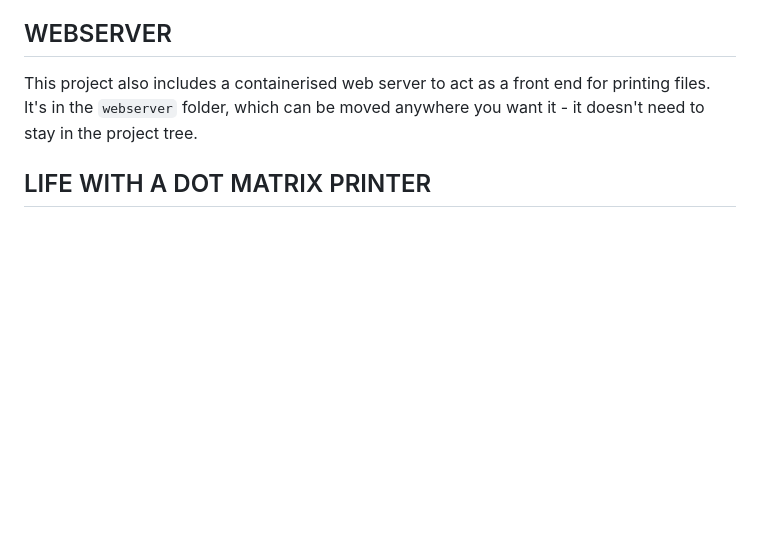
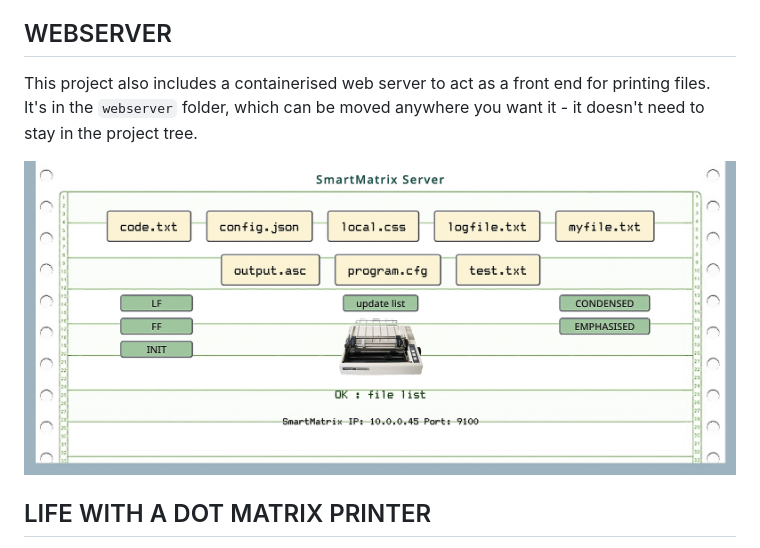
Before and after one commit to mspeculatrix/SmartMatrix, a Markdown page: README.md, the part around the change. Drawn GitHub-style; pictures changed too: img/SmartMatrix-web.jpg (added); blank space fills up the shorter version.

```diff
--- a/README.md
+++ b/README.md
@@ -34,6 +34,8 @@ You will need to add your own Raspberry Pi Pico 2W, a right-angle, female 25-pin
 
 This project also includes a containerised web server to act as a front end for printing files. It's in the `webserver` folder, which can be moved anywhere you want it - it doesn't need to stay in the project tree.
 
+![Web server](img/SmartMatrix-web.jpg)
+
 ## LIFE WITH A DOT MATRIX PRINTER
 
 This project is the culmination of a number of projects all based around making good use of the Epson MX80 F/T-III dot matric printer I bought in the early 1980s and which is still working. I've documented these projects in a number of articles on Machina Speculatrix (Medium subscription required):
```
Also changed, not shown: webserver/README.md (+2 -0 lines), 4 other files.
